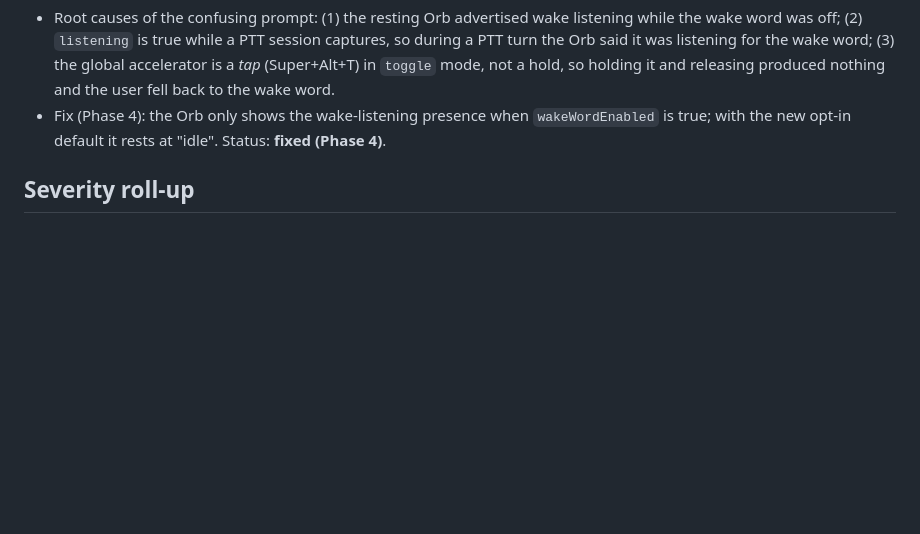
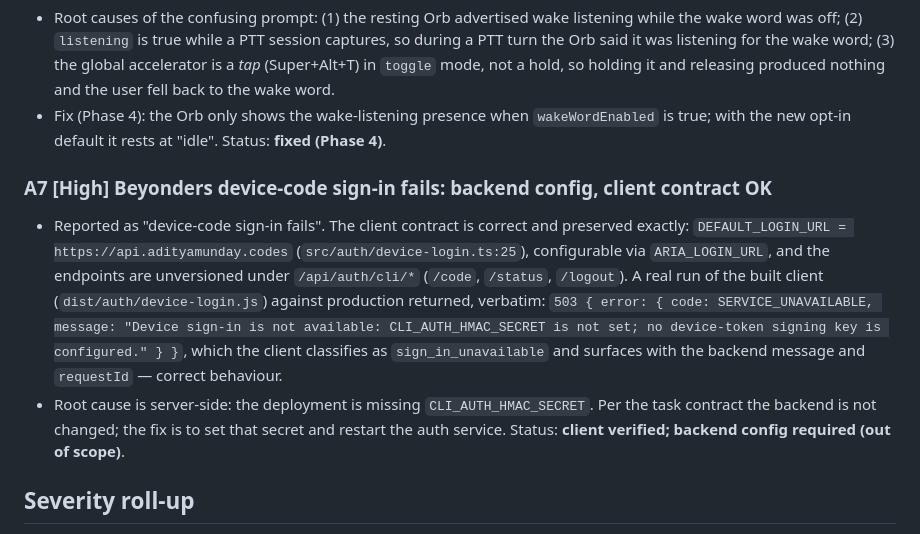
Before and after one commit to aditya-munday/Aria-Electron, a Markdown page: AUDIT.md, the part around the change. Drawn GitHub-style; blank space fills up the shorter version.

Commit message:
docs(audit): record the device-code sign-in real-run finding (A7)
A run of the built client against production shows the 503 is a backend
deployment gap (CLI_AUTH_HMAC_SECRET unset); the client contract and error
surfacing are correct.

Co-authored-by: openhands <openhands@all-hands.dev>

```diff
--- a/AUDIT.md
+++ b/AUDIT.md
@@ -228,6 +228,23 @@ indirectly (the dist tree is present and `tsc` is clean).
   `wakeWordEnabled` is true; with the new opt-in default it rests at "idle".
   Status: **fixed (Phase 4)**.
 
+### A7 [High] Beyonders device-code sign-in fails: backend config, client contract OK
+
+- Reported as "device-code sign-in fails". The client contract is correct and
+  preserved exactly: `DEFAULT_LOGIN_URL = https://api.adityamunday.codes`
+  (`src/auth/device-login.ts:25`), configurable via `ARIA_LOGIN_URL`, and the
+  endpoints are unversioned under `/api/auth/cli/*` (`/code`, `/status`,
+  `/logout`). A real run of the built client (`dist/auth/device-login.js`)
+  against production returned, verbatim:
+  `503 { error: { code: SERVICE_UNAVAILABLE, message: "Device sign-in is not
+  available: CLI_AUTH_HMAC_SECRET is not set; no device-token signing key is
+  configured." } }`, which the client classifies as `sign_in_unavailable` and
+  surfaces with the backend message and `requestId` — correct behaviour.
+- Root cause is server-side: the deployment is missing `CLI_AUTH_HMAC_SECRET`.
+  Per the task contract the backend is not changed; the fix is to set that
+  secret and restart the auth service. Status: **client verified; backend
+  config required (out of scope)**.
+
 ## Severity roll-up
 
 - **P0/P1 (fix in Phase 1):** S1, S2 (docs), S4 (docs), S11 (pin), S14, A1, A3, A4.
```
